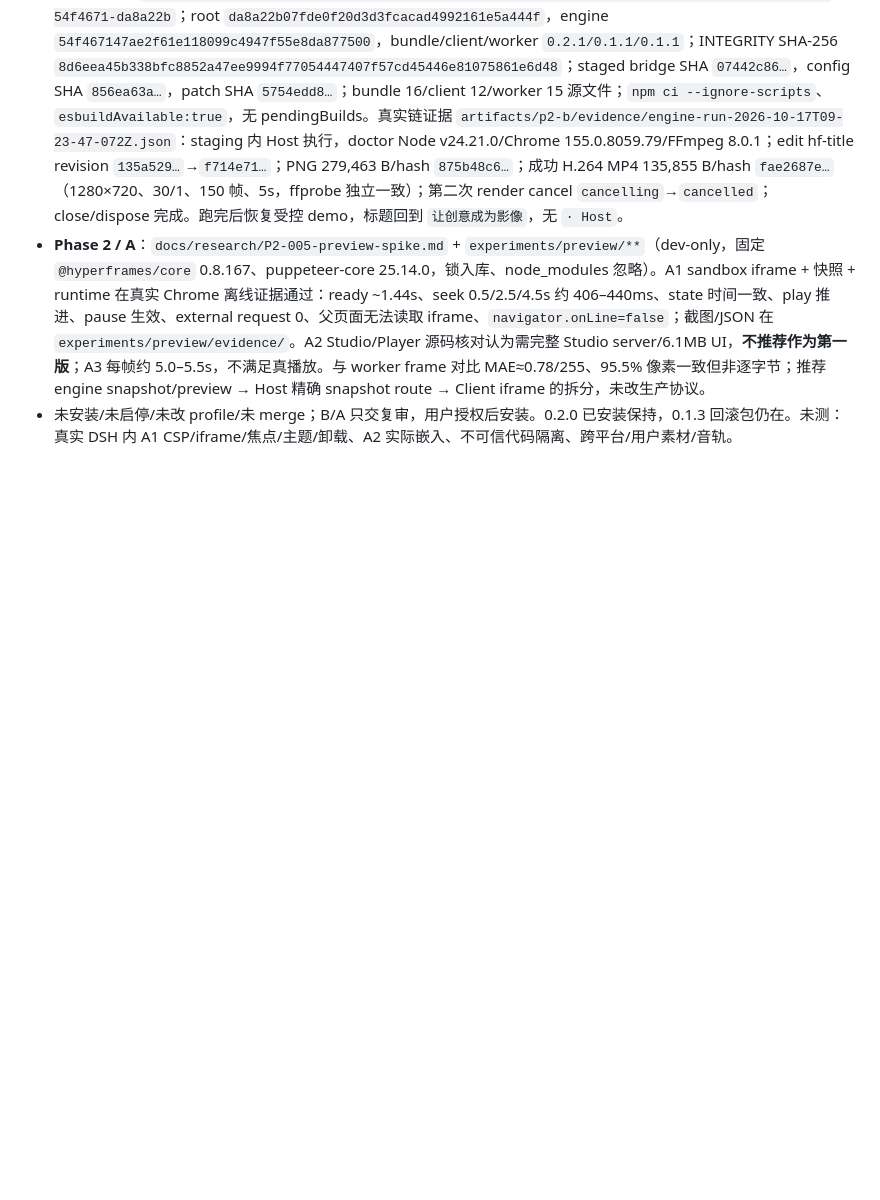
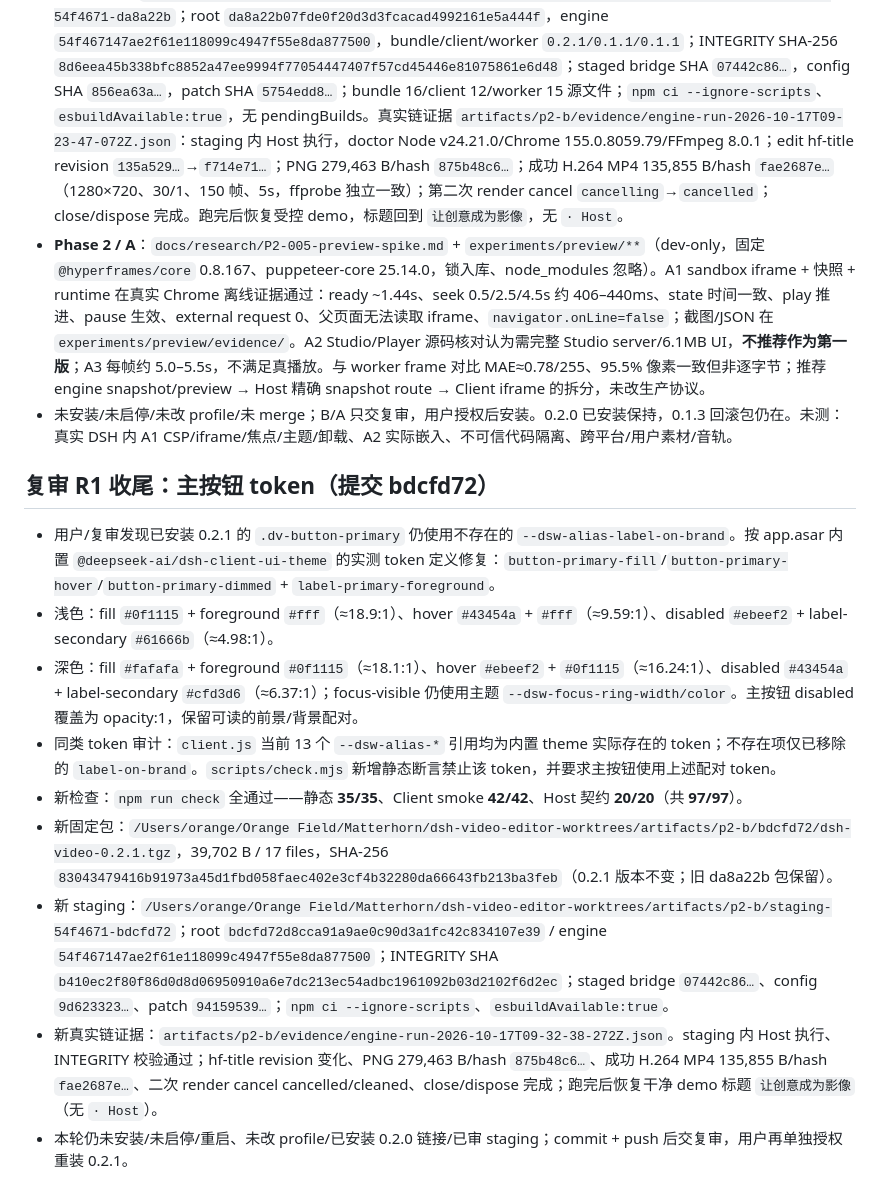
Before and after one commit to heswy/dsh-video-editor, a Markdown page: docs/tasks/P2-005-preview-time-and-player-spike.md, the part around the change. Drawn GitHub-style; blank space fills up the shorter version.

Commit message:
docs: record primary button token fix and evidence

```diff
--- a/docs/tasks/P2-005-preview-time-and-player-spike.md
+++ b/docs/tasks/P2-005-preview-time-and-player-spike.md
@@ -62,3 +62,15 @@
 - **B staging**：`/Users/orange/Orange Field/Matterhorn/dsh-video-editor-worktrees/artifacts/p2-b/staging-54f4671-da8a22b`；root `da8a22b07fde0f20d3d3fcacad4992161e5a444f`，engine `54f467147ae2f61e118099c4947f55e8da877500`，bundle/client/worker `0.2.1/0.1.1/0.1.1`；INTEGRITY SHA-256 `8d6eea45b338bfc8852a47ee9994f77054447407f57cd45446e81075861e6d48`；staged bridge SHA `07442c86…`，config SHA `856ea63a…`，patch SHA `5754edd8…`；bundle 16/client 12/worker 15 源文件；`npm ci --ignore-scripts`、`esbuildAvailable:true`，无 pendingBuilds。真实链证据 `artifacts/p2-b/evidence/engine-run-2026-10-17T09-23-47-072Z.json`：staging 内 Host 执行，doctor Node v24.21.0/Chrome 155.0.8059.79/FFmpeg 8.0.1；edit hf-title revision `135a529…`→`f714e71…`；PNG 279,463 B/hash `875b48c6…`；成功 H.264 MP4 135,855 B/hash `fae2687e…`（1280×720、30/1、150 帧、5s，ffprobe 独立一致）；第二次 render cancel `cancelling`→`cancelled`；close/dispose 完成。跑完后恢复受控 demo，标题回到 `让创意成为影像`，无 `· Host`。
 - **Phase 2 / A**：`docs/research/P2-005-preview-spike.md` + `experiments/preview/**`（dev-only，固定 `@hyperframes/core` 0.8.167、puppeteer-core 25.14.0，锁入库、node_modules 忽略）。A1 sandbox iframe + 快照 + runtime 在真实 Chrome 离线证据通过：ready ~1.44s、seek 0.5/2.5/4.5s 约 406–440ms、state 时间一致、play 推进、pause 生效、external request 0、父页面无法读取 iframe、`navigator.onLine=false`；截图/JSON 在 `experiments/preview/evidence/`。A2 Studio/Player 源码核对认为需完整 Studio server/6.1MB UI，**不推荐作为第一版**；A3 每帧约 5.0–5.5s，不满足真播放。与 worker frame 对比 MAE≈0.78/255、95.5% 像素一致但非逐字节；推荐 engine snapshot/preview → Host 精确 snapshot route → Client iframe 的拆分，未改生产协议。
 - 未安装/未启停/未改 profile/未 merge；B/A 只交复审，用户授权后安装。0.2.0 已安装保持，0.1.3 回滚包仍在。未测：真实 DSH 内 A1 CSP/iframe/焦点/主题/卸载、A2 实际嵌入、不可信代码隔离、跨平台/用户素材/音轨。
+
+## 复审 R1 收尾：主按钮 token（提交 bdcfd72）
+
+- 用户/复审发现已安装 0.2.1 的 `.dv-button-primary` 仍使用不存在的 `--dsw-alias-label-on-brand`。按 app.asar 内置 `@deepseek-ai/dsh-client-ui-theme` 的实测 token 定义修复：`button-primary-fill`/`button-primary-hover`/`button-primary-dimmed` + `label-primary-foreground`。
+- 浅色：fill `#0f1115` + foreground `#fff`（≈18.9:1）、hover `#43454a` + `#fff`（≈9.59:1）、disabled `#ebeef2` + label-secondary `#61666b`（≈4.98:1）。
+- 深色：fill `#fafafa` + foreground `#0f1115`（≈18.1:1）、hover `#ebeef2` + `#0f1115`（≈16.24:1）、disabled `#43454a` + label-secondary `#cfd3d6`（≈6.37:1）；focus-visible 仍使用主题 `--dsw-focus-ring-width/color`。主按钮 disabled 覆盖为 opacity:1，保留可读的前景/背景配对。
+- 同类 token 审计：`client.js` 当前 13 个 `--dsw-alias-*` 引用均为内置 theme 实际存在的 token；不存在项仅已移除的 `label-on-brand`。`scripts/check.mjs` 新增静态断言禁止该 token，并要求主按钮使用上述配对 token。
+- 新检查：`npm run check` 全通过——静态 **35/35**、Client smoke **42/42**、Host 契约 **20/20**（共 **97/97**）。
+- 新固定包：`/Users/orange/Orange Field/Matterhorn/dsh-video-editor-worktrees/artifacts/p2-b/bdcfd72/dsh-video-0.2.1.tgz`，39,702 B / 17 files，SHA-256 `83043479416b91973a45d1fbd058faec402e3cf4b32280da66643fb213ba3feb`（0.2.1 版本不变；旧 da8a22b 包保留）。
+- 新 staging：`/Users/orange/Orange Field/Matterhorn/dsh-video-editor-worktrees/artifacts/p2-b/staging-54f4671-bdcfd72`；root `bdcfd72d8cca91a9ae0c90d3a1fc42c834107e39` / engine `54f467147ae2f61e118099c4947f55e8da877500`；INTEGRITY SHA `b410ec2f80f86d0d8d06950910a6e7dc213ec54adbc1961092b03d2102f6d2ec`；staged bridge `07442c86…`、config `9d623323…`、patch `94159539…`；`npm ci --ignore-scripts`、`esbuildAvailable:true`。
+- 新真实链证据：`artifacts/p2-b/evidence/engine-run-2026-10-17T09-32-38-272Z.json`。staging 内 Host 执行、INTEGRITY 校验通过；hf-title revision 变化、PNG 279,463 B/hash `875b48c6…`、成功 H.264 MP4 135,855 B/hash `fae2687e…`、二次 render cancel cancelled/cleaned、close/dispose 完成；跑完后恢复干净 demo 标题 `让创意成为影像`（无 `· Host`）。
+- 本轮仍未安装/未启停/重启、未改 profile/已安装 0.2.0 链接/已审 staging；commit + push 后交复审，用户再单独授权重装 0.2.1。
```
